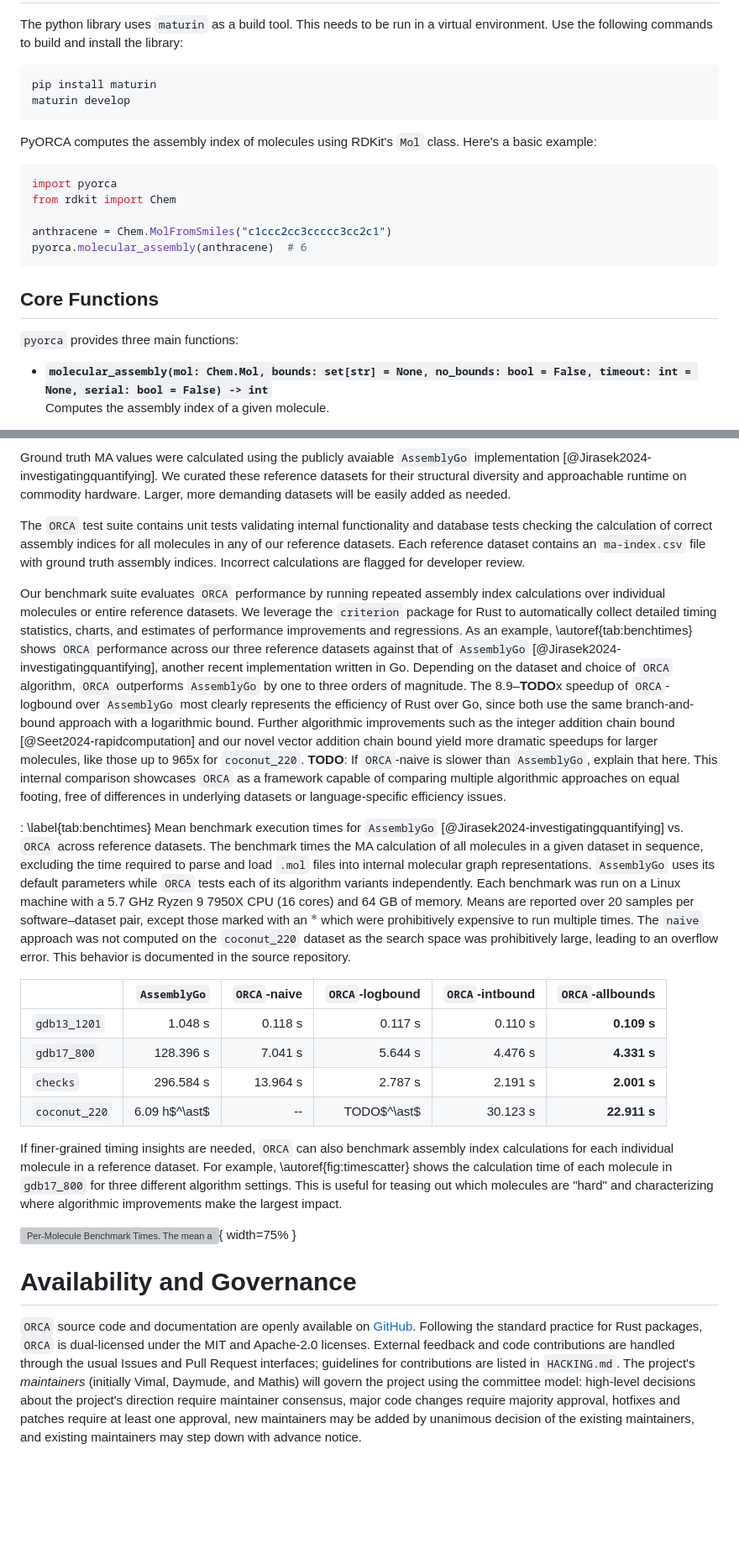
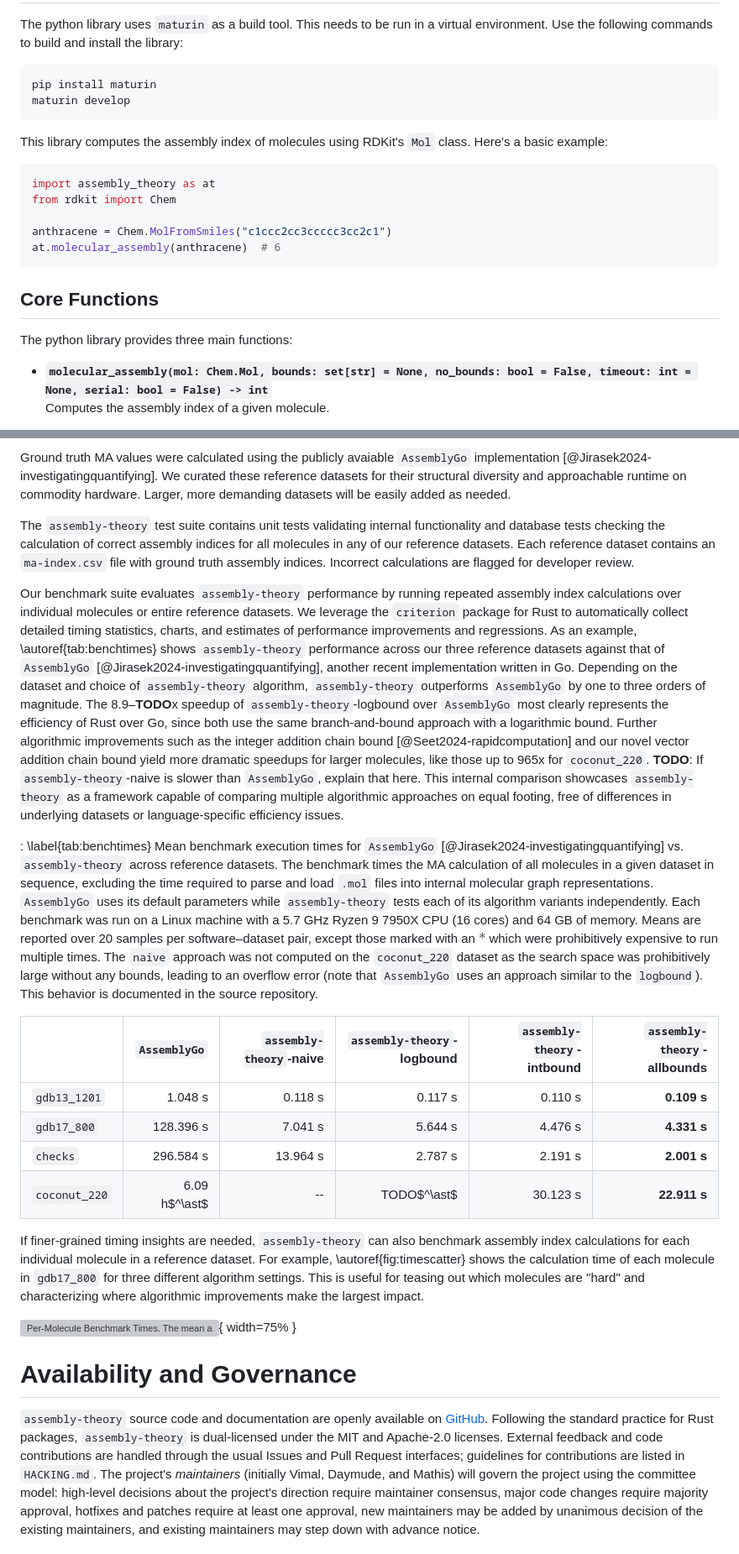
Before and after one commit to DaymudeLab/assembly-theory-JOSS, a Markdown page: paper.md, 2 parts joined by grey strips. Shown: that part at 84% size. Rendered like a GitHub page; blank space fills up the shorter version; grey boxes are pictures that could not be loaded.

````diff
--- a/paper.md
+++ b/paper.md
@@ -151,19 +151,19 @@ pip install maturin
 maturin develop
 ```
 
-PyORCA computes the assembly index of molecules using RDKit's `Mol` class. Here's a basic example:
+This library computes the assembly index of molecules using RDKit's `Mol` class. Here's a basic example:
 
 ```python
-import pyorca
+import assembly_theory as at
 from rdkit import Chem
 
 anthracene = Chem.MolFromSmiles("c1ccc2cc3ccccc3cc2c1")
-pyorca.molecular_assembly(anthracene)  # 6
+at.molecular_assembly(anthracene)  # 6
 ```
 
 ## Core Functions
 
-`pyorca` provides three main functions:
+The python library provides three main functions:
 
 - **`molecular_assembly(mol: Chem.Mol, bounds: set[str] = None, no_bounds: bool = False, timeout: int = None, serial: bool = False) -> int`**
   Computes the assembly index of a given molecule.
@@ -204,46 +204,46 @@ Ground truth MA values were calculated using the publicly avaiable `AssemblyGo`
 We curated these reference datasets for their structural diversity and approachable runtime on commodity hardware.
 Larger, more demanding datasets will be easily added as needed.
 
-The `ORCA` test suite contains unit tests validating internal functionality and database tests checking the calculation of correct assembly indices for all molecules in any of our reference datasets.
+The `assembly-theory` test suite contains unit tests validating internal functionality and database tests checking the calculation of correct assembly indices for all molecules in any of our reference datasets.
 Each reference dataset contains an `ma-index.csv` file with ground truth assembly indices.
 Incorrect calculations are flagged for developer review.
 
-Our benchmark suite evaluates `ORCA` performance by running repeated assembly index calculations over individual molecules or entire reference datasets.
+Our benchmark suite evaluates `assembly-theory` performance by running repeated assembly index calculations over individual molecules or entire reference datasets.
 We leverage the `criterion` package for Rust to automatically collect detailed timing statistics, charts, and estimates of performance improvements and regressions.
-As an example, \autoref{tab:benchtimes} shows `ORCA` performance across our three reference datasets against that of `AssemblyGo` [@Jirasek2024-investigatingquantifying], another recent implementation written in Go.
-Depending on the dataset and choice of `ORCA` algorithm, `ORCA` outperforms `AssemblyGo` by one to three orders of magnitude.
-The 8.9&ndash;**TODO**x speedup of `ORCA`-logbound over `AssemblyGo` most clearly represents the efficiency of Rust over Go, since both use the same branch-and-bound approach with a logarithmic bound.
+As an example, \autoref{tab:benchtimes} shows `assembly-theory` performance across our three reference datasets against that of `AssemblyGo` [@Jirasek2024-investigatingquantifying], another recent implementation written in Go.
+Depending on the dataset and choice of `assembly-theory` algorithm, `assembly-theory` outperforms `AssemblyGo` by one to three orders of magnitude.
+The 8.9&ndash;**TODO**x speedup of `assembly-theory`-logbound over `AssemblyGo` most clearly represents the efficiency of Rust over Go, since both use the same branch-and-bound approach with a logarithmic bound.
 Further algorithmic improvements such as the integer addition chain bound [@Seet2024-rapidcomputation] and our novel vector addition chain bound yield more dramatic speedups for larger molecules, like those up to 965x for `coconut_220`.
-**TODO**: If `ORCA`-naive is slower than `AssemblyGo`, explain that here.
-This internal comparison showcases `ORCA` as a framework capable of comparing multiple algorithmic approaches on equal footing, free of differences in underlying datasets or language-specific efficiency issues.
+**TODO**: If `assembly-theory`-naive is slower than `AssemblyGo`, explain that here.
+This internal comparison showcases `assembly-theory` as a framework capable of comparing multiple algorithmic approaches on equal footing, free of differences in underlying datasets or language-specific efficiency issues.
 
-: \label{tab:benchtimes} Mean benchmark execution times for `AssemblyGo` [@Jirasek2024-investigatingquantifying] vs. `ORCA` across reference datasets.
+: \label{tab:benchtimes} Mean benchmark execution times for `AssemblyGo` [@Jirasek2024-investigatingquantifying] vs. `assembly-theory` across reference datasets.
 The benchmark times the MA calculation of all molecules in a given dataset in sequence, excluding the time required to parse and load `.mol` files into internal molecular graph representations.
-`AssemblyGo` uses its default parameters while `ORCA` tests each of its algorithm variants independently.
+`AssemblyGo` uses its default parameters while `assembly-theory` tests each of its algorithm variants independently.
 Each benchmark was run on a Linux machine with a 5.7 GHz Ryzen 9 7950X CPU (16 cores) and 64 GB of memory.
 Means are reported over 20 samples per software&ndash;dataset pair, except those marked with an $\ast$ which were prohibitively expensive to run multiple times.
-The `naive` approach was not computed on the `coconut_220` dataset as the search space was prohibitively large, leading to an overflow error.
+The `naive` approach was not computed on the `coconut_220` dataset as the search space was prohibitively large without any bounds, leading to an overflow error (note that `AssemblyGo` uses an approach similar to the `logbound`).
 This behavior is documented in the source repository.
 
-|               | `AssemblyGo`  | `ORCA`-naive  | `ORCA`-logbound | `ORCA`-intbound | `ORCA`-allbounds     |
+|               | `AssemblyGo`  | `assembly-theory`-naive  | `assembly-theory`-logbound | `assembly-theory`-intbound | `assembly-theory`-allbounds     |
 | --------- | --------: | --------: | -----------: | -----------: | -----------: |
 | `gdb13_1201`  |       1.048 s |       0.118 s |         0.117 s |         0.110 s |          **0.109 s** |
 | `gdb17_800`   |     128.396 s |       7.041 s |         5.644 s |         4.476 s |          **4.331 s** |
 | `checks`      |     296.584 s |      13.964 s |         2.787 s |         2.191 s |          **2.001 s** |
 | `coconut_220` | 6.09 h$^\ast$ |   --          |     TODO$^\ast$ |        30.123 s |         **22.911 s** |
 
-If finer-grained timing insights are needed, `ORCA` can also benchmark assembly index calculations for each individual molecule in a reference dataset.
+If finer-grained timing insights are needed, `assembly-theory` can also benchmark assembly index calculations for each individual molecule in a reference dataset.
 For example, \autoref{fig:timescatter} shows the calculation time of each molecule in `gdb17_800` for three different algorithm settings.
 This is useful for teasing out which molecules are "hard" and characterizing where algorithmic improvements make the largest impact.
 
-![*Per-Molecule Benchmark Times*. The mean assembly index calculation time across 100 samples for each molecule (dot) in `gdb17_800` as a function of the molecule's number of duplicate isomorphic subgraphs, a measure roughly correlated with the molecule's size and complexity. The same three `ORCA ` algorithm settings from \autoref{tab:benchtimes} are shown here.\label{fig:timescatter}](figures/jossplot.pdf){ width=75% }
+![*Per-Molecule Benchmark Times*. The mean assembly index calculation time across 100 samples for each molecule (dot) in `gdb17_800` as a function of the molecule's number of duplicate isomorphic subgraphs, a measure roughly correlated with the molecule's size and complexity. The same three `assembly-theory` algorithm settings from \autoref{tab:benchtimes} are shown here.\label{fig:timescatter}](figures/jossplot.pdf){ width=75% }
 
 
 
 # Availability and Governance
 
-`ORCA` source code and documentation are openly available on [GitHub](https://github.com/DaymudeLab/ORCA).
-Following the standard practice for Rust packages, `ORCA` is dual-licensed under the MIT and Apache-2.0 licenses.
+`assembly-theory` source code and documentation are openly available on [GitHub](https://github.com/DaymudeLab/assembly-theory).
+Following the standard practice for Rust packages, `assembly-theory` is dual-licensed under the MIT and Apache-2.0 licenses.
 External feedback and code contributions are handled through the usual Issues and Pull Request interfaces; guidelines for contributions are listed in `HACKING.md`.
 The project's *maintainers* (initially Vimal, Daymude, and Mathis) will govern the project using the committee model: high-level decisions about the project's direction require maintainer consensus, major code changes require majority approval, hotfixes and patches require at least one approval, new maintainers may be added by unanimous decision of the existing maintainers, and existing maintainers may step down with advance notice.
 
````
Also changed, not shown: other parts of paper.md (+28 -28 lines).
